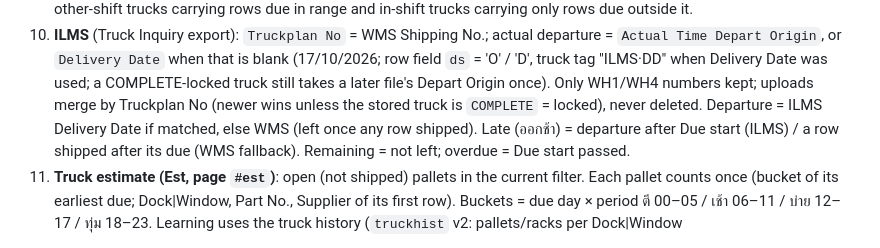
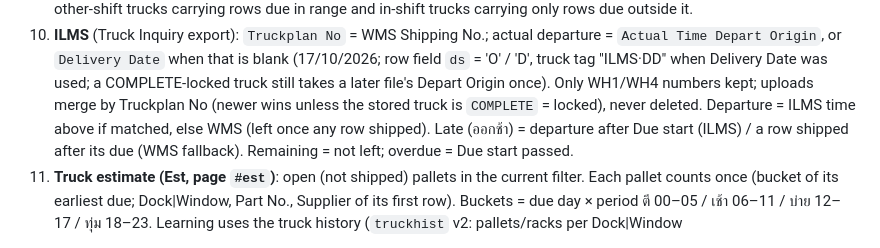
Before and after one commit to godaresz/PlanDelivery, a Markdown page: CLAUDE.md, the part around the change. GitHub-like rendering.

Commit message:
CLAUDE.md: ILMS departure wording
Co-Authored-By: Claude Opus 5.5 <noreply@anthropic.com>
Claude-Session: https://claude.ai/code/session_017metN35adxWvQ5rD25AP9K

```diff
--- a/CLAUDE.md
+++ b/CLAUDE.md
@@ -86,7 +86,7 @@ WMS exports against the DataSlide re-schedule list. Owner: Suwarot. Reply to the
    or `Delivery Date` when that is blank (17/10/2026; row field `ds` = 'O' / 'D', truck tag "ILMS·DD" when Delivery Date was used;
    a COMPLETE-locked truck still takes a later file's Depart Origin once). Only WH1/WH4
    numbers kept; uploads merge by Truckplan No (newer wins unless the stored truck is `COMPLETE` = locked), never deleted.
-   Departure = ILMS Delivery Date if matched, else WMS (left once any row shipped). Late (ออกช้า) = departure after
+   Departure = ILMS time above if matched, else WMS (left once any row shipped). Late (ออกช้า) = departure after
    Due start (ILMS) / a row shipped after its due (WMS fallback). Remaining = not left; overdue = Due start passed.
 11. **Truck estimate (Est, page `#est`)**: open (not shipped) pallets in the current filter. Each pallet counts once
    (bucket of its earliest due; Dock|Window, Part No., Supplier of its first row). Buckets = due day × period ตี 00–05 /
```
